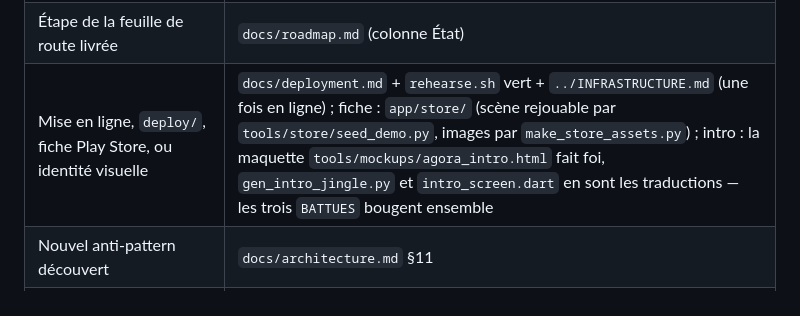
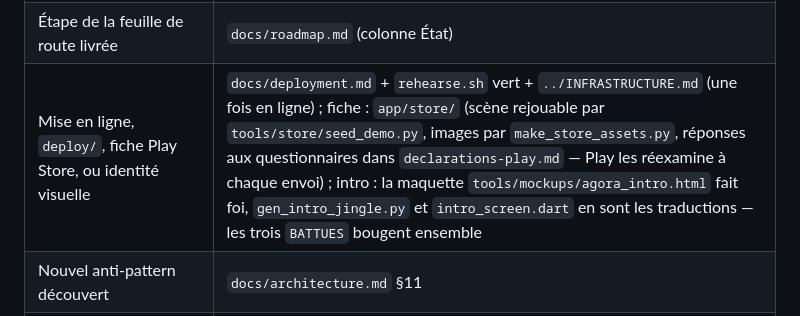
Before and after one commit to Lelio88/Agora, a Markdown page: CLAUDE.md, the part around the change. Rendered like a GitHub page.

```diff
--- a/CLAUDE.md
+++ b/CLAUDE.md
@@ -90,7 +90,7 @@ sh deploy/rehearsal/rehearse.sh   # répète la mise en ligne en local (--keep :
 | Vérification humaine (CAPTCHA) : clé, page du widget, écrans concernés | `app/web/captcha.html` + `captcha_gate.dart` + `GOTRUE_SECURITY_CAPTCHA_*` de `deploy/docker-compose.prod.yml` + `docs/deployment.md` |
 | Donnée collectée, sous-traitant, durée de conservation, ou effet de la suppression de compte | `app/web/legal/confidentialite.html` (les deux langues) — la page décrit le traitement réel, pas une intention |
 | Étape de la feuille de route livrée | `docs/roadmap.md` (colonne État) |
-| Mise en ligne, `deploy/`, fiche Play Store, ou identité visuelle | `docs/deployment.md` + `rehearse.sh` vert + `../INFRASTRUCTURE.md` (une fois en ligne) ; fiche : `app/store/` (scène rejouable par `tools/store/seed_demo.py`, images par `make_store_assets.py`) ; intro : la maquette `tools/mockups/agora_intro.html` fait foi, `gen_intro_jingle.py` et `intro_screen.dart` en sont les traductions — les trois `BATTUES` bougent ensemble |
+| Mise en ligne, `deploy/`, fiche Play Store, ou identité visuelle | `docs/deployment.md` + `rehearse.sh` vert + `../INFRASTRUCTURE.md` (une fois en ligne) ; fiche : `app/store/` (scène rejouable par `tools/store/seed_demo.py`, images par `make_store_assets.py`, réponses aux questionnaires dans `declarations-play.md` — Play les réexamine à chaque envoi) ; intro : la maquette `tools/mockups/agora_intro.html` fait foi, `gen_intro_jingle.py` et `intro_screen.dart` en sont les traductions — les trois `BATTUES` bougent ensemble |
 | Nouvel anti-pattern découvert | `docs/architecture.md` §11 |
 | Changement de dépendance critique | Section III + `pubspec.yaml` / `go.mod` |
 
```
Also changed, not shown: app/store/README.md (+1 -0 lines), app/store/declarations-play.md (added, +158 -0 lines).
